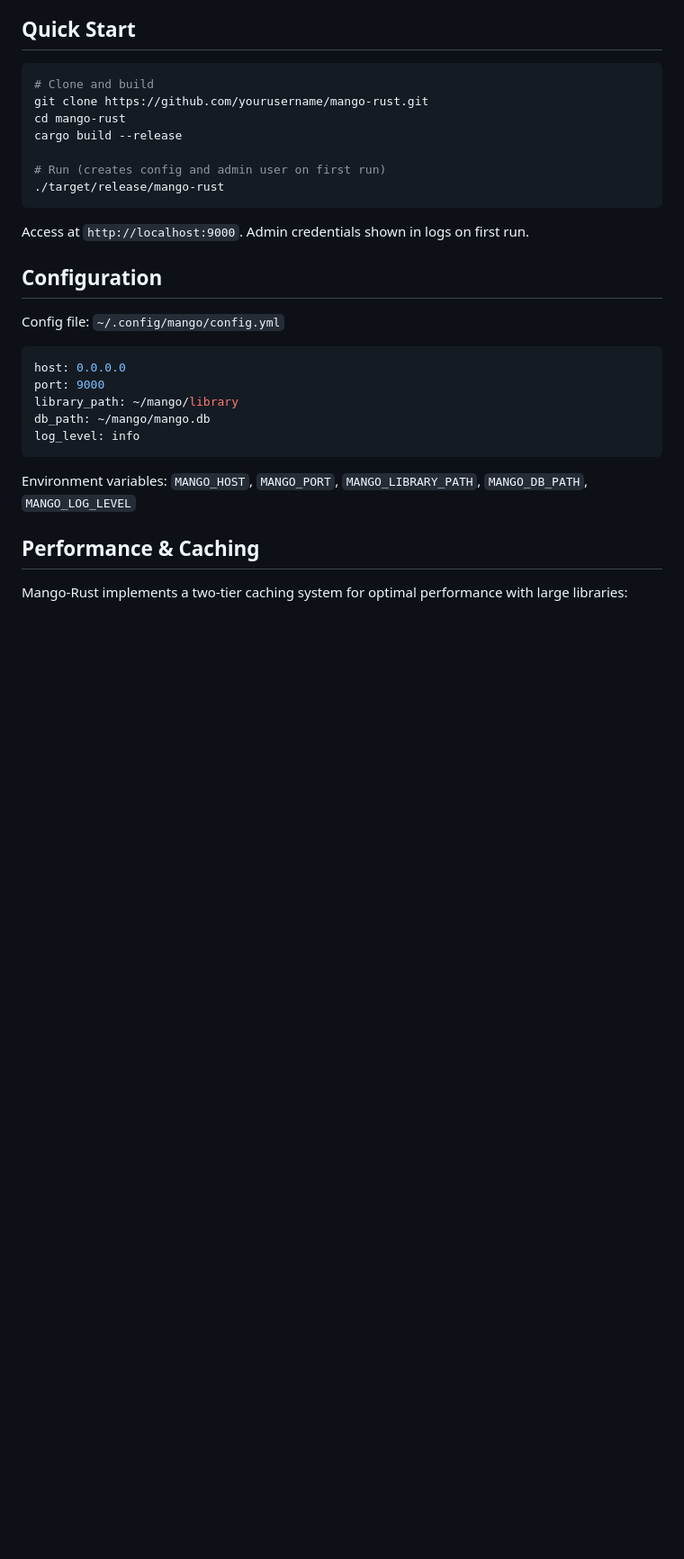
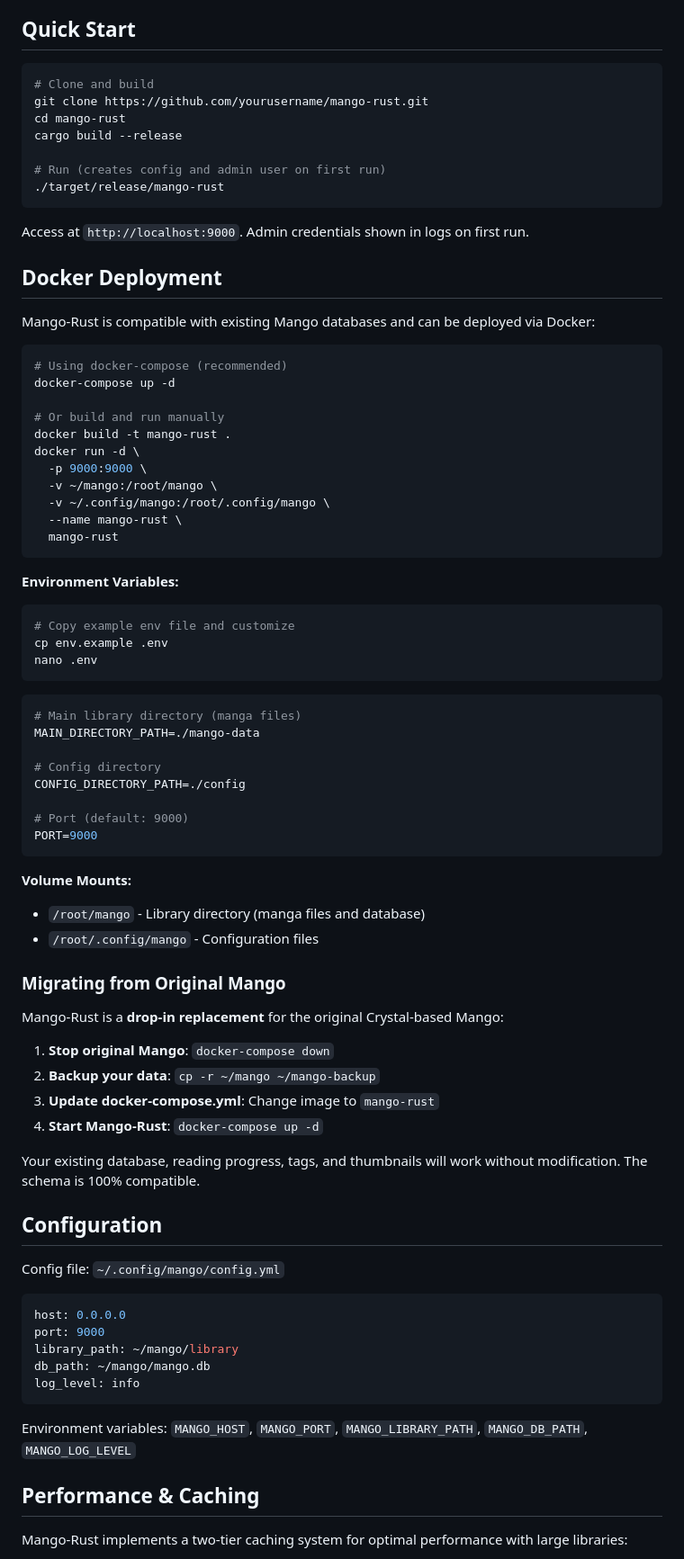
Before and after one commit to PhilipHsu609/Mango-Rust, a Markdown page: README.md, the part around one of its changes. Shown at 90% size. Drawn GitHub-style; blank space fills up the shorter version.

Commit message:
docs: add Docker deployment and migration guide
Add comprehensive Docker deployment instructions including:
- docker-compose setup with environment variables
- Manual docker run command
- Volume mount explanations
- Migration guide from original Mango (drop-in replacement)
- Updated status to reflect Docker and compatibility completion

Users can now easily migrate from original Mango without data loss.

🤖 Generated with [Claude Code](https://claude.com/claude-code)

Co-Authored-By: Claude <noreply@anthropic.com>

````diff
--- a/README.md
+++ b/README.md
@@ -30,6 +30,58 @@ cargo build --release
 ```
 
 Access at `http://localhost:9000`. Admin credentials shown in logs on first run.
+
+## Docker Deployment
+
+Mango-Rust is compatible with existing Mango databases and can be deployed via Docker:
+
+```bash
+# Using docker-compose (recommended)
+docker-compose up -d
+
+# Or build and run manually
+docker build -t mango-rust .
+docker run -d \
+  -p 9000:9000 \
+  -v ~/mango:/root/mango \
+  -v ~/.config/mango:/root/.config/mango \
+  --name mango-rust \
+  mango-rust
+```
+
+**Environment Variables:**
+
+```bash
+# Copy example env file and customize
+cp env.example .env
+nano .env
+```
+
+```env
+# Main library directory (manga files)
+MAIN_DIRECTORY_PATH=./mango-data
+
+# Config directory
+CONFIG_DIRECTORY_PATH=./config
+
+# Port (default: 9000)
+PORT=9000
+```
+
+**Volume Mounts:**
+- `/root/mango` - Library directory (manga files and database)
+- `/root/.config/mango` - Configuration files
+
+### Migrating from Original Mango
+
+Mango-Rust is a **drop-in replacement** for the original Crystal-based Mango:
+
+1. **Stop original Mango**: `docker-compose down`
+2. **Backup your data**: `cp -r ~/mango ~/mango-backup`
+3. **Update docker-compose.yml**: Change image to `mango-rust`
+4. **Start Mango-Rust**: `docker-compose up -d`
+
+Your existing database, reading progress, tags, and thumbnails will work without modification. The schema is 100% compatible.
 
 ## Configuration
 
````
Also changed, not shown: other parts of README.md (+3 -0 lines).
